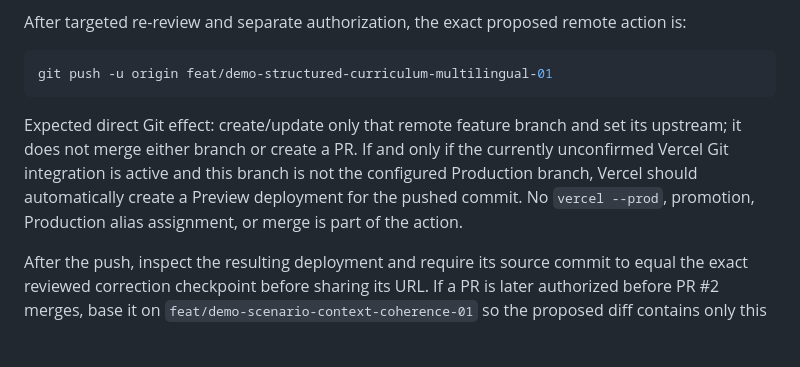
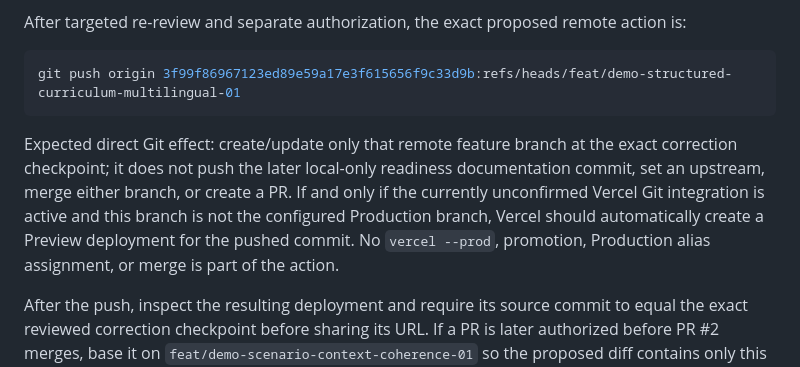
Before and after one commit to O2Mdesign-Obando/cognit, a Markdown page: docs/cognit-learning-hub/structured-curriculum-multilingual-01-preview-readiness.md, the part around the change. Drawn GitHub-style; blank space fills up the shorter version.

Commit message:
docs: pin preview push to correction checkpoint

````diff
--- a/docs/cognit-learning-hub/structured-curriculum-multilingual-01-preview-readiness.md
+++ b/docs/cognit-learning-hub/structured-curriculum-multilingual-01-preview-readiness.md
@@ -79,10 +79,10 @@ Smallest access correction: authorize the existing Vercel connection for team `t
 After targeted re-review and separate authorization, the exact proposed remote action is:
 
 ```sh
-git push -u origin feat/demo-structured-curriculum-multilingual-01
+git push origin 3f99f86967123ed89e59a17e3f615656f9c33d9b:refs/heads/feat/demo-structured-curriculum-multilingual-01
 ```
 
-Expected direct Git effect: create/update only that remote feature branch and set its upstream; it does not merge either branch or create a PR. If and only if the currently unconfirmed Vercel Git integration is active and this branch is not the configured Production branch, Vercel should automatically create a Preview deployment for the pushed commit. No `vercel --prod`, promotion, Production alias assignment, or merge is part of the action.
+Expected direct Git effect: create/update only that remote feature branch at the exact correction checkpoint; it does not push the later local-only readiness documentation commit, set an upstream, merge either branch, or create a PR. If and only if the currently unconfirmed Vercel Git integration is active and this branch is not the configured Production branch, Vercel should automatically create a Preview deployment for the pushed commit. No `vercel --prod`, promotion, Production alias assignment, or merge is part of the action.
 
 After the push, inspect the resulting deployment and require its source commit to equal the exact reviewed correction checkpoint before sharing its URL. If a PR is later authorized before PR #2 merges, base it on `feat/demo-scenario-context-coherence-01` so the proposed diff contains only this feature and does not duplicate the scenario-coherence changes. If PR #2 merges first, rebase/reconcile separately and obtain review for the resulting commit; do not silently transfer acceptance.
 
````
